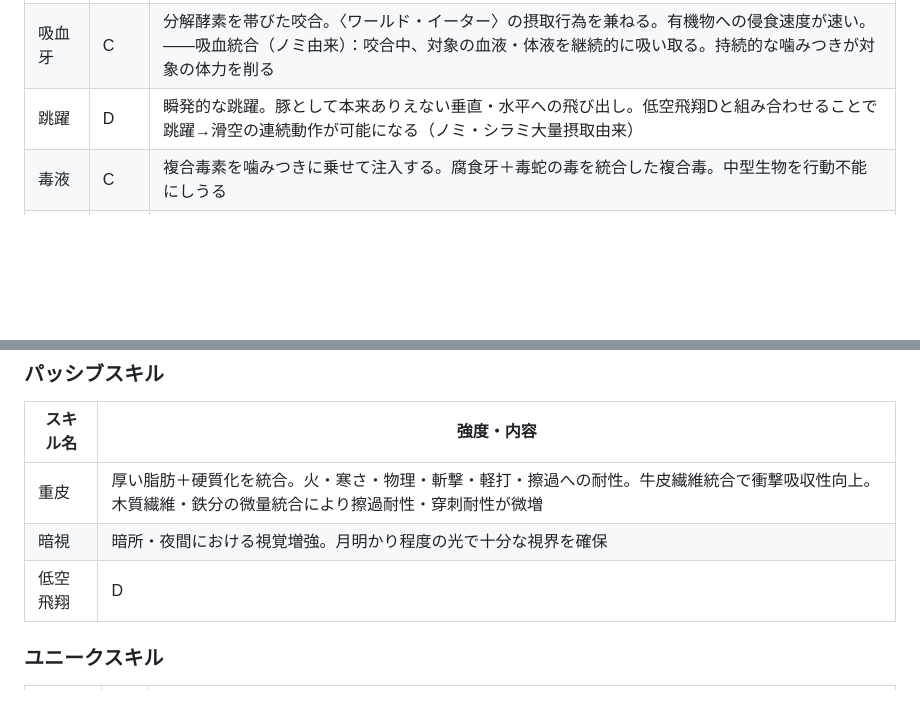
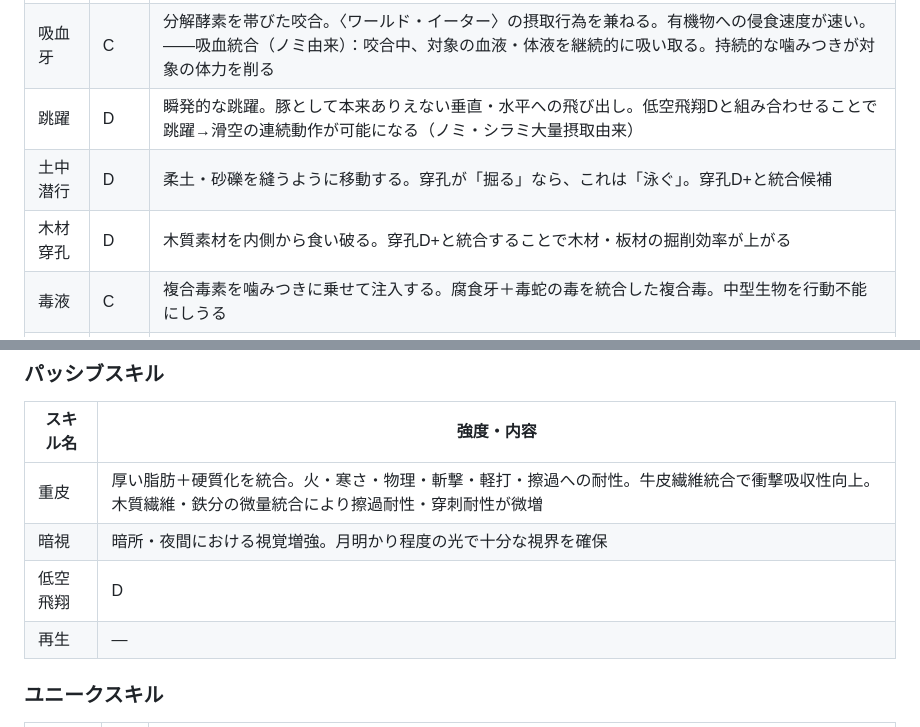
Before and after one commit to Galpeace/TRPG_arcadia, a Markdown page: ud/2026-06-07/sheet.md, 2 parts joined by grey strips. GitHub-like rendering; blank space fills up the shorter version.

Commit message:
土中生物捕食スキル追加・統合提案記録
- 土中潜行D・木材穿孔D（甲虫幼虫由来）を新規追加
- 再生パッシブ（ミミズ由来）を新規追加

https://claude.ai/code/session_01BFw1TcNZ4LgF51o378oTJm

```diff
--- a/ud/2026-06-07/sheet.md
+++ b/ud/2026-06-07/sheet.md
@@ -29,6 +29,8 @@
 | 穿孔 | D+ | 土壌・岩盤・木材を掘り進む。地中構造の感知を含む |
 | 吸血牙 | C | 分解酵素を帯びた咬合。〈ワールド・イーター〉の摂取行為を兼ねる。有機物への侵食速度が速い。——吸血統合（ノミ由来）：咬合中、対象の血液・体液を継続的に吸い取る。持続的な噛みつきが対象の体力を削る |
 | 跳躍 | D | 瞬発的な跳躍。豚として本来ありえない垂直・水平への飛び出し。低空飛翔Dと組み合わせることで跳躍→滑空の連続動作が可能になる（ノミ・シラミ大量摂取由来） |
+| 土中潜行 | D | 柔土・砂礫を縫うように移動する。穿孔が「掘る」なら、これは「泳ぐ」。穿孔D+と統合候補 |
+| 木材穿孔 | D | 木質素材を内側から食い破る。穿孔D+と統合することで木材・板材の掘削効率が上がる |
 | 毒液 | C | 複合毒素を噛みつきに乗せて注入する。腐食牙＋毒蛇の毒を統合した複合毒。中型生物を行動不能にしうる |
 | 俊敏 | C | 犬の筋骨格制御に由来する瞬発的な身体制御。短距離での急速な方向転換・低重心加速が可能。豚としては異例の機動性 |
 | 魅了 | C | 女王蜂フェロモンと哺乳類結合化学の統合。数メートルの空気中拡散で哺乳類の注意を引き、攻撃性を抑制し、行動を方向付ける。分泌停止後も数十秒効果が継続。強い意志には抵抗される |
@@ -41,6 +43,7 @@
 | 重皮 | 厚い脂肪＋硬質化を統合。火・寒さ・物理・斬撃・軽打・擦過への耐性。牛皮繊維統合で衝撃吸収性向上。木質繊維・鉄分の微量統合により擦過耐性・穿刺耐性が微増 |
 | 暗視 | 暗所・夜間における視覚増強。月明かり程度の光で十分な視界を確保 |
 | 低空飛翔 | D | 数メートルの跳躍・滑空・落下制御が可能。カラス＋家禽6羽の蓄積による発現。本格的な飛翔には猛禽・渡り鳥など野鳥のさらなる摂取が必要 |
+| 再生 | — | 身体損傷からの回復が速い体質。切断・損傷部位の修復速度が上がる（ミミズ由来） |
 
 ### ユニークスキル
 
```
